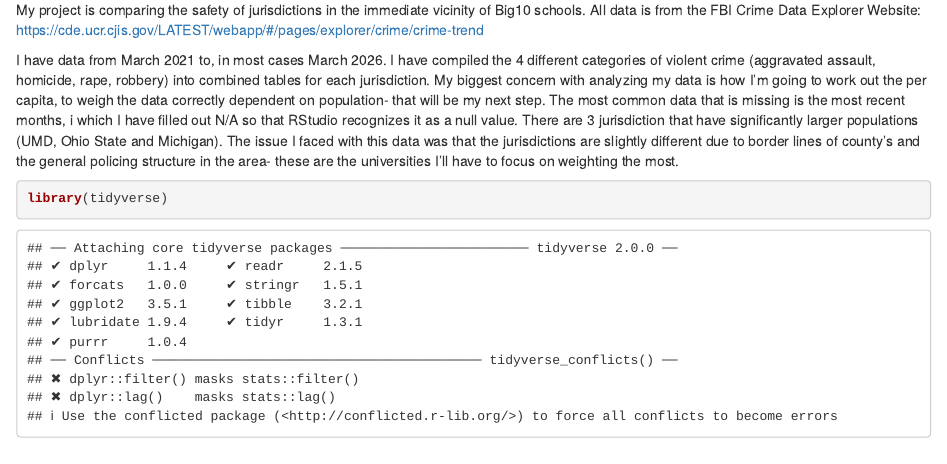
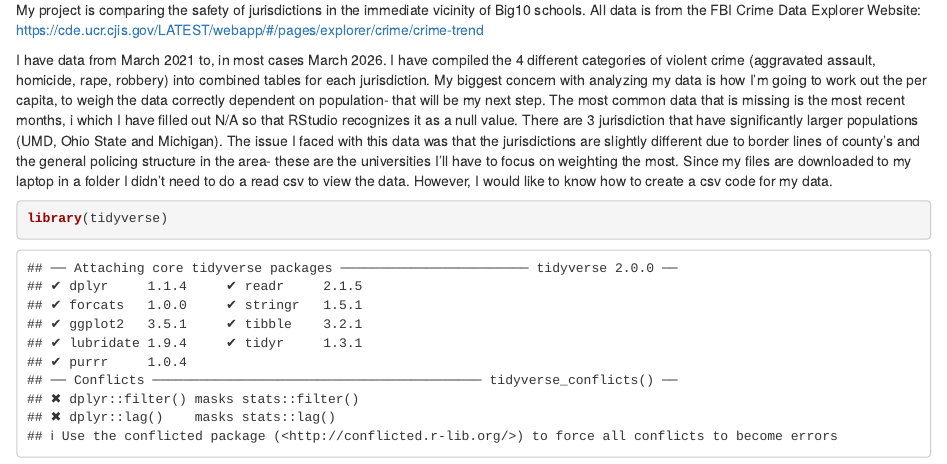
Before and after one commit to lucysc04/jour405, an R Markdown document (project/final_project.Rmd): the page in a window 1100 px wide, from 70 px down. Rendered offline with R 4.5, knitr and Pandoc, with nearby package versions; some code elsewhere in the file could not run offline.

Commit message:
project_data

````diff
--- a/project/final_project.Rmd
+++ b/project/final_project.Rmd
@@ -4,7 +4,11 @@ output: html_document
 ---
 My project is comparing the safety of jurisdictions in the immediate vicinity of Big10 schools. All data is from the FBI Crime Data Explorer Website: https://cde.ucr.cjis.gov/LATEST/webapp/#/pages/explorer/crime/crime-trend
 
-I have data from March 2021 to, in most cases March 2026. I have compiled the 4 different categories of violent crime (aggravated assault, homicide, rape, robbery) into combined tables for each jurisdiction. My biggest concern with analyzing my data is how I'm going to work out the per capita, to weigh the data correctly dependent on population- that will be my next step. The most common data that is missing is the most recent months, i which I have filled out N/A so that RStudio recognizes it as a null value. There are 3 jurisdiction that have significantly larger populations (UMD, Ohio State and Michigan). The issue I faced with this data was that the jurisdictions are slightly different due to border lines of county's and the general policing structure in the area- these are the universities I'll have to focus on weighting the most.
+I have data from March 2021 to, in most cases March 2026. I have compiled the 4 different categories of violent crime (aggravated assault, homicide, rape, robbery) into combined tables for each jurisdiction.
+My biggest concern with analyzing my data is how I'm going to work out the per capita, to weigh the data correctly dependent on population- that will be my next step.
+The most common data that is missing is the most recent months, i which I have filled out N/A so that RStudio recognizes it as a null value.
+There are 3 jurisdiction that have significantly larger populations (UMD, Ohio State and Michigan). The issue I faced with this data was that the jurisdictions are slightly different due to border lines of county's and the general policing structure in the area- these are the universities I'll have to focus on weighting the most.
+Since my files are downloaded to my laptop in a folder I didn't need to do a read csv to view the data. However, I would like to know how to create a csv code for my data.
 
 
 ```{r}
````
